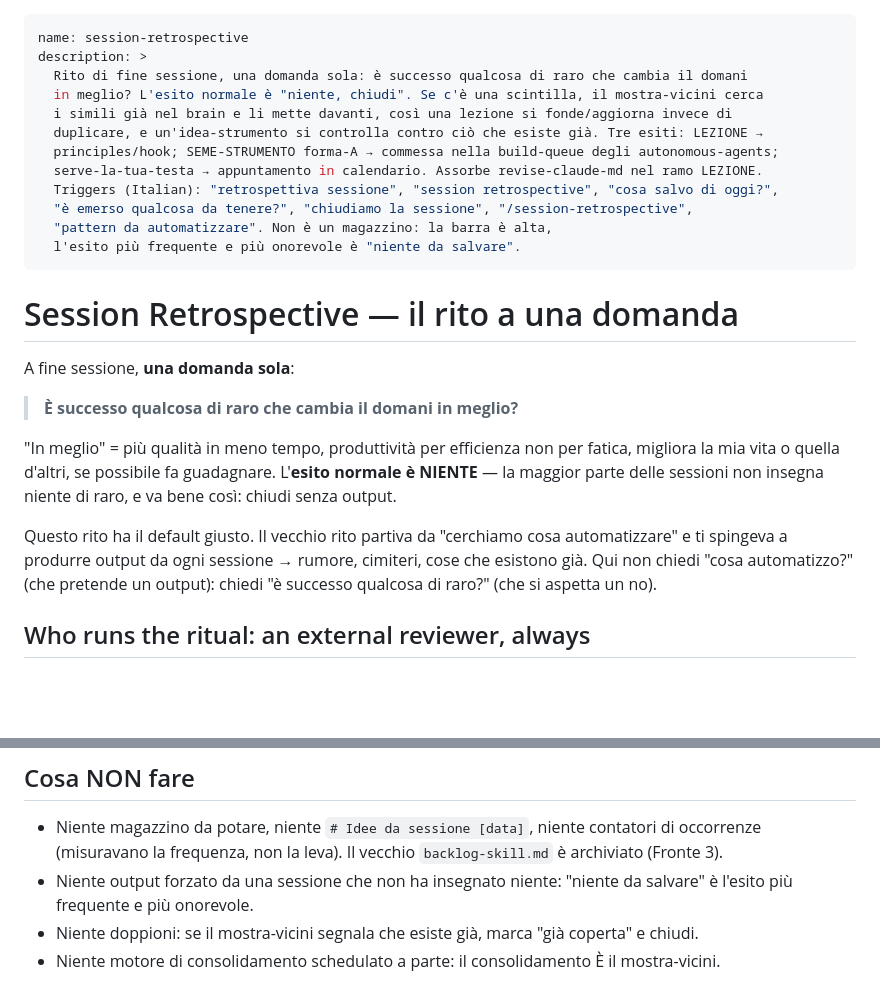
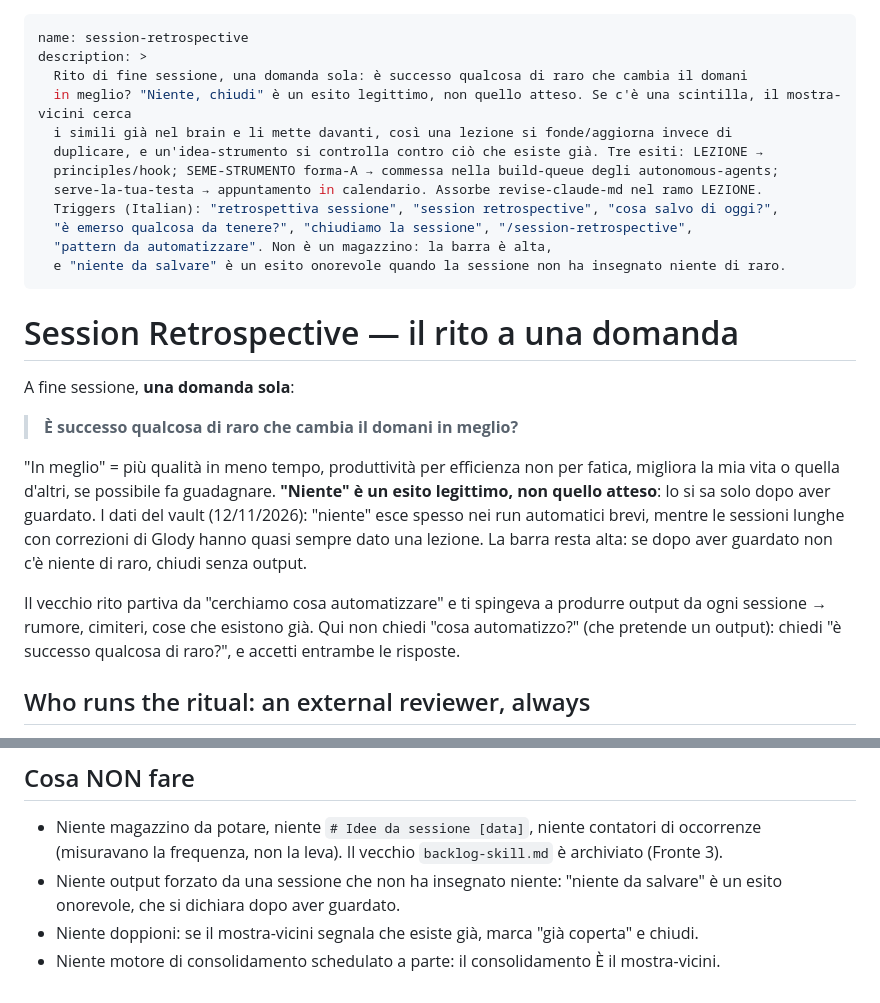
Before and after one commit to glodyfimpa/claude-skills, a Markdown page: session-retrospective/SKILL.md, 2 parts joined by grey strips. Rendered like a GitHub page; blank space fills up the shorter version.

Commit message:
session-retrospective: "niente" is a legitimate outcome, not the expected one
You only know there is nothing after looking. Vault data (12/11/2026):
"niente" is frequent in short automated runs, while long sessions with
corrections almost always yielded a lesson. The high bar stays.

Co-Authored-By: Claude Opus 5.5 <noreply@anthropic.com>

```diff
--- a/session-retrospective/SKILL.md
+++ b/session-retrospective/SKILL.md
@@ -2,7 +2,7 @@
 name: session-retrospective
 description: >
   Rito di fine sessione, una domanda sola: è successo qualcosa di raro che cambia il domani
-  in meglio? L'esito normale è "niente, chiudi". Se c'è una scintilla, il mostra-vicini cerca
+  in meglio? "Niente, chiudi" è un esito legittimo, non quello atteso. Se c'è una scintilla, il mostra-vicini cerca
   i simili già nel brain e li mette davanti, così una lezione si fonde/aggiorna invece di
   duplicare, e un'idea-strumento si controlla contro ciò che esiste già. Tre esiti: LEZIONE →
   principles/hook; SEME-STRUMENTO forma-A → commessa nella build-queue degli autonomous-agents;
@@ -10,7 +10,7 @@ description: >
   Triggers (Italian): "retrospettiva sessione", "session retrospective", "cosa salvo di oggi?",
   "è emerso qualcosa da tenere?", "chiudiamo la sessione", "/session-retrospective",
   "pattern da automatizzare". Non è un magazzino: la barra è alta,
-  l'esito più frequente e più onorevole è "niente da salvare".
+  e "niente da salvare" è un esito onorevole quando la sessione non ha insegnato niente di raro.
 ---
 
 # Session Retrospective — il rito a una domanda
@@ -20,13 +20,15 @@ A fine sessione, **una domanda sola**:
 > **È successo qualcosa di raro che cambia il domani in meglio?**
 
 "In meglio" = più qualità in meno tempo, produttività per efficienza non per fatica, migliora
-la mia vita o quella d'altri, se possibile fa guadagnare. L'**esito normale è NIENTE** — la
-maggior parte delle sessioni non insegna niente di raro, e va bene così: chiudi senza output.
+la mia vita o quella d'altri, se possibile fa guadagnare. **"Niente" è un esito legittimo, non
+quello atteso**: lo si sa solo dopo aver guardato. I dati del vault (12/11/2026): "niente" esce
+spesso nei run automatici brevi, mentre le sessioni lunghe con correzioni di Glody hanno quasi
+sempre dato una lezione. La barra resta alta: se dopo aver guardato non c'è niente di raro,
+chiudi senza output.
 
-Questo rito ha il default giusto. Il vecchio rito partiva da "cerchiamo cosa automatizzare" e
-ti spingeva a produrre output da ogni sessione → rumore, cimiteri, cose che esistono già. Qui
-non chiedi "cosa automatizzo?" (che pretende un output): chiedi "è successo qualcosa di raro?"
-(che si aspetta un no).
+Il vecchio rito partiva da "cerchiamo cosa automatizzare" e ti spingeva a produrre output da
+ogni sessione → rumore, cimiteri, cose che esistono già. Qui non chiedi "cosa automatizzo?"
+(che pretende un output): chiedi "è successo qualcosa di raro?", e accetti entrambe le risposte.
 
 ## Who runs the ritual: an external reviewer, always
 
@@ -168,7 +170,7 @@ calendario insieme).
 
 - Niente magazzino da potare, niente `# Idee da sessione [data]`, niente contatori di occorrenze
   (misuravano la frequenza, non la leva). Il vecchio `backlog-skill.md` è archiviato (Fronte 3).
-- Niente output forzato da una sessione che non ha insegnato niente: "niente da salvare" è l'esito
-  più frequente e più onorevole.
+- Niente output forzato da una sessione che non ha insegnato niente: "niente da salvare" è un esito
+  onorevole, che si dichiara dopo aver guardato.
 - Niente doppioni: se il mostra-vicini segnala che esiste già, marca "già coperta" e chiudi.
 - Niente motore di consolidamento schedulato a parte: il consolidamento È il mostra-vicini.
```
Also changed, not shown: session-retrospective/README.md (+1 -1 lines), 1 other file.
